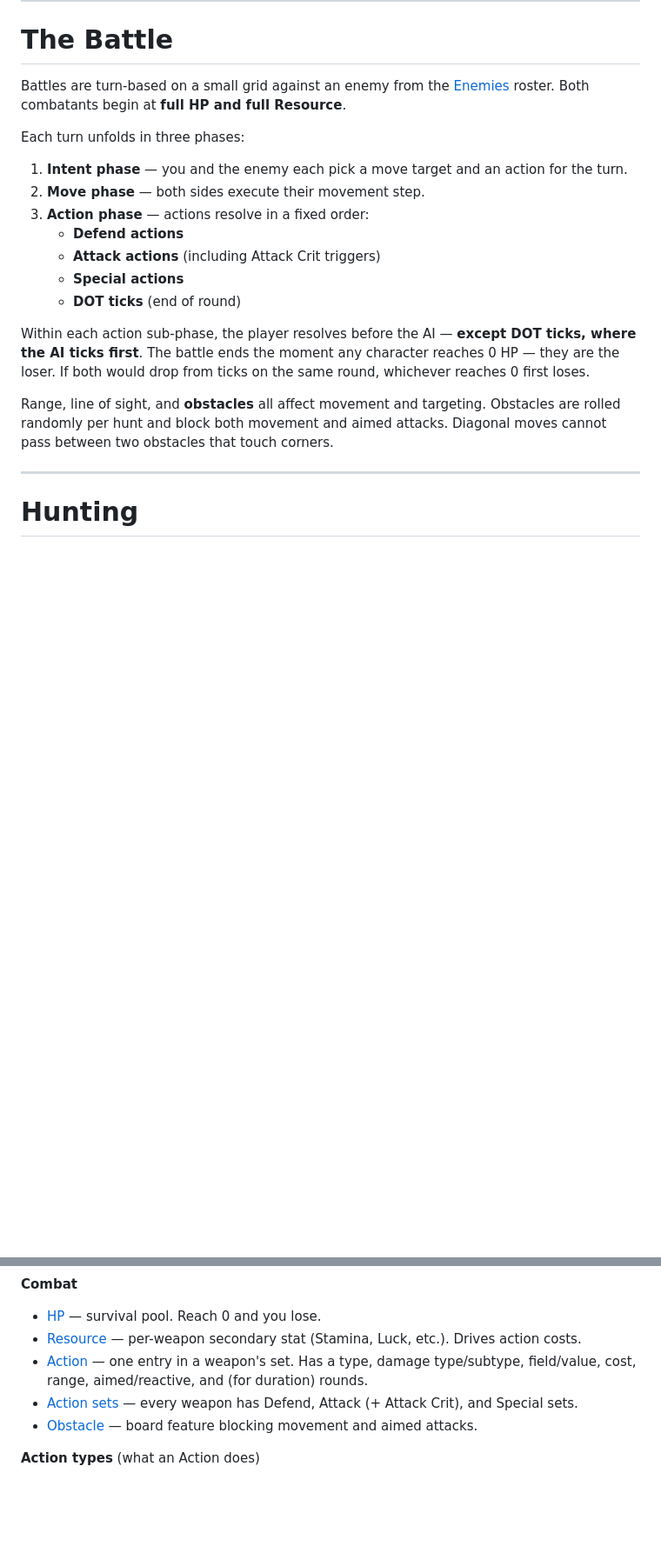
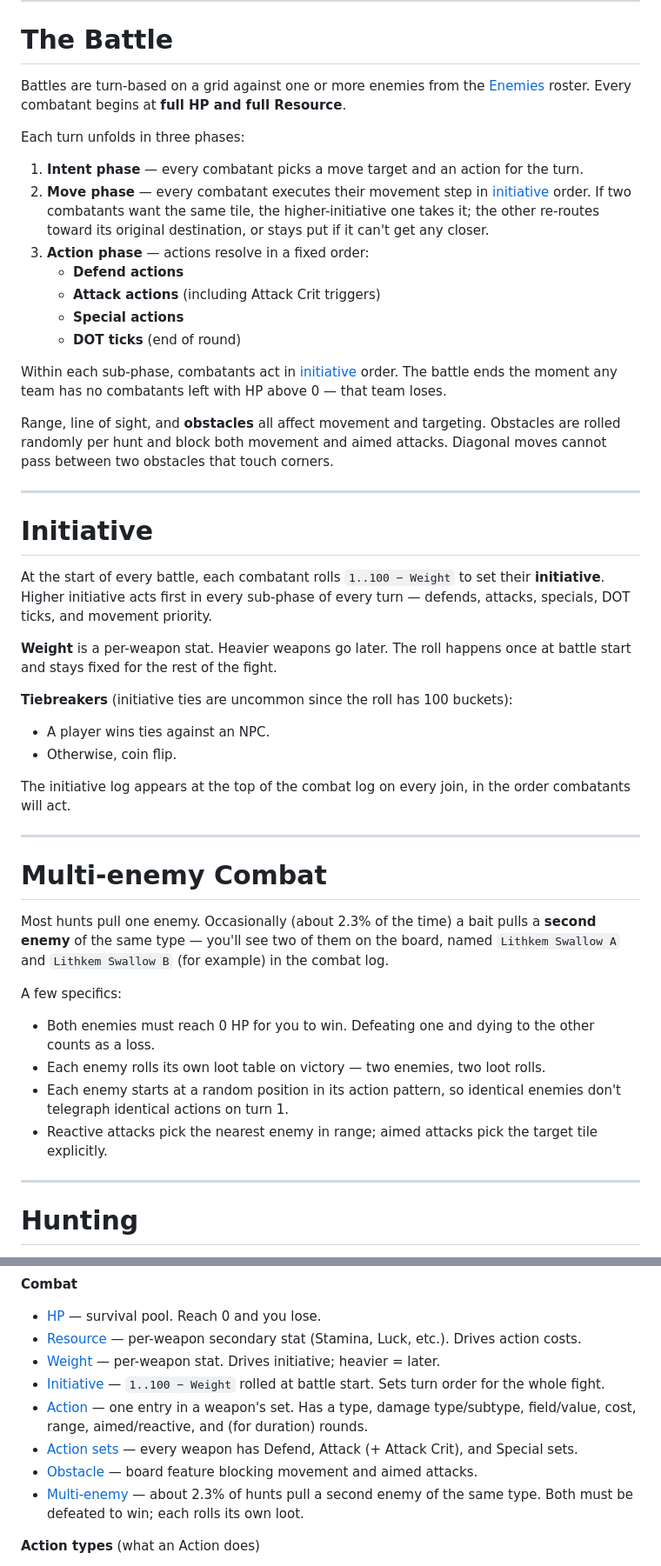
Before and after one commit to pg805/Idya, a Markdown page: database/docs/reference.md, 2 parts joined by grey strips. Shown at 87% size. Rendered like a GitHub page; blank space fills up the shorter version.

Commit message:
reference: document initiative, Weight, multi-enemy combat for 0.1.5
- New Initiative section explaining roll mechanic + tiebreakers.
- New Multi-enemy Combat section (2.3% spawn rate, A/B naming, per-enemy
  loot, both-must-die win condition).
- Battle section reworked: turn-order language uses "initiative" instead
  of the old "player first" / "AI DOT first" rules, move-phase rule now
  describes the re-route behavior.
- Weapons section adds Weight to the per-weapon stat list.
- Glossary gains Weight, Initiative, and Multi-enemy entries.

```diff
--- a/database/docs/reference.md
+++ b/database/docs/reference.md
@@ -74,21 +74,48 @@ The combat log marks these with `[weakness — Hd4]` or `[resist — Ld2]` when
 
 # The Battle
 
-Battles are turn-based on a small grid against an enemy from the [Enemies](/app/enemies) roster. Both combatants begin at **full HP and full Resource**.
+Battles are turn-based on a grid against one or more enemies from the [Enemies](/app/enemies) roster. Every combatant begins at **full HP and full Resource**.
 
 Each turn unfolds in three phases:
 
-1. **Intent phase** — you and the enemy each pick a move target and an action for the turn.
-2. **Move phase** — both sides execute their movement step.
+1. **Intent phase** — every combatant picks a move target and an action for the turn.
+2. **Move phase** — every combatant executes their movement step in [initiative](#initiative) order. If two combatants want the same tile, the higher-initiative one takes it; the other re-routes toward its original destination, or stays put if it can't get any closer.
 3. **Action phase** — actions resolve in a fixed order:
    - **Defend actions**
    - **Attack actions** (including Attack Crit triggers)
    - **Special actions**
    - **DOT ticks** (end of round)
 
-Within each action sub-phase, the player resolves before the AI — **except DOT ticks, where the AI ticks first**. The battle ends the moment any character reaches 0 HP — they are the loser. If both would drop from ticks on the same round, whichever reaches 0 first loses.
+Within each sub-phase, combatants act in [initiative](#initiative) order. The battle ends the moment any team has no combatants left with HP above 0 — that team loses.
 
 Range, line of sight, and **obstacles** all affect movement and targeting. Obstacles are rolled randomly per hunt and block both movement and aimed attacks. Diagonal moves cannot pass between two obstacles that touch corners.
+
+---
+
+# Initiative
+
+At the start of every battle, each combatant rolls `1..100 − Weight` to set their **initiative**. Higher initiative acts first in every sub-phase of every turn — defends, attacks, specials, DOT ticks, and movement priority.
+
+**Weight** is a per-weapon stat. Heavier weapons go later. The roll happens once at battle start and stays fixed for the rest of the fight.
+
+**Tiebreakers** (initiative ties are uncommon since the roll has 100 buckets):
+- A player wins ties against an NPC.
+- Otherwise, coin flip.
+
+The initiative log appears at the top of the combat log on every join, in the order combatants will act.
+
+---
+
+# Multi-enemy Combat
+
+Most hunts pull one enemy. Occasionally (about 2.3% of the time) a bait pulls a **second enemy** of the same type — you'll see two of them on the board, named `Lithkem Swallow A` and `Lithkem Swallow B` (for example) in the combat log.
+
+A few specifics:
+
+- Both enemies must reach 0 HP for you to win. Defeating one and dying to the other counts as a loss.
+- Each enemy rolls its own loot table on victory — two enemies, two loot rolls.
+- Each enemy starts at a random position in its action pattern, so identical enemies don't telegraph identical actions on turn 1.
+- Reactive attacks pick the nearest enemy in range; aimed attacks pick the target tile explicitly.
 
 ---
 
@@ -231,9 +259,12 @@ Quick reference. Click any term to jump to its section.
 **Combat**
 - [HP](#currency-and-stats) — survival pool. Reach 0 and you lose.
 - [Resource](#currency-and-stats) — per-weapon secondary stat (Stamina, Luck, etc.). Drives action costs.
+- [Weight](#weapons) — per-weapon stat. Drives initiative; heavier = later.
+- [Initiative](#initiative) — `1..100 − Weight` rolled at battle start. Sets turn order for the whole fight.
 - [Action](#weapons) — one entry in a weapon's set. Has a type, damage type/subtype, field/value, cost, range, aimed/reactive, and (for duration) rounds.
 - [Action sets](#weapons) — every weapon has Defend, Attack (+ Attack Crit), and Special sets.
 - [Obstacle](#the-battle) — board feature blocking movement and aimed attacks.
+- [Multi-enemy](#multi-enemy-combat) — about 2.3% of hunts pull a second enemy of the same type. Both must be defeated to win; each rolls its own loot.
 
 **Action types** (what an Action does)
 - [Strike](#combat-actions) — direct damage.
```
Also changed, not shown: other parts of database/docs/reference.md (+1 -0 lines).
